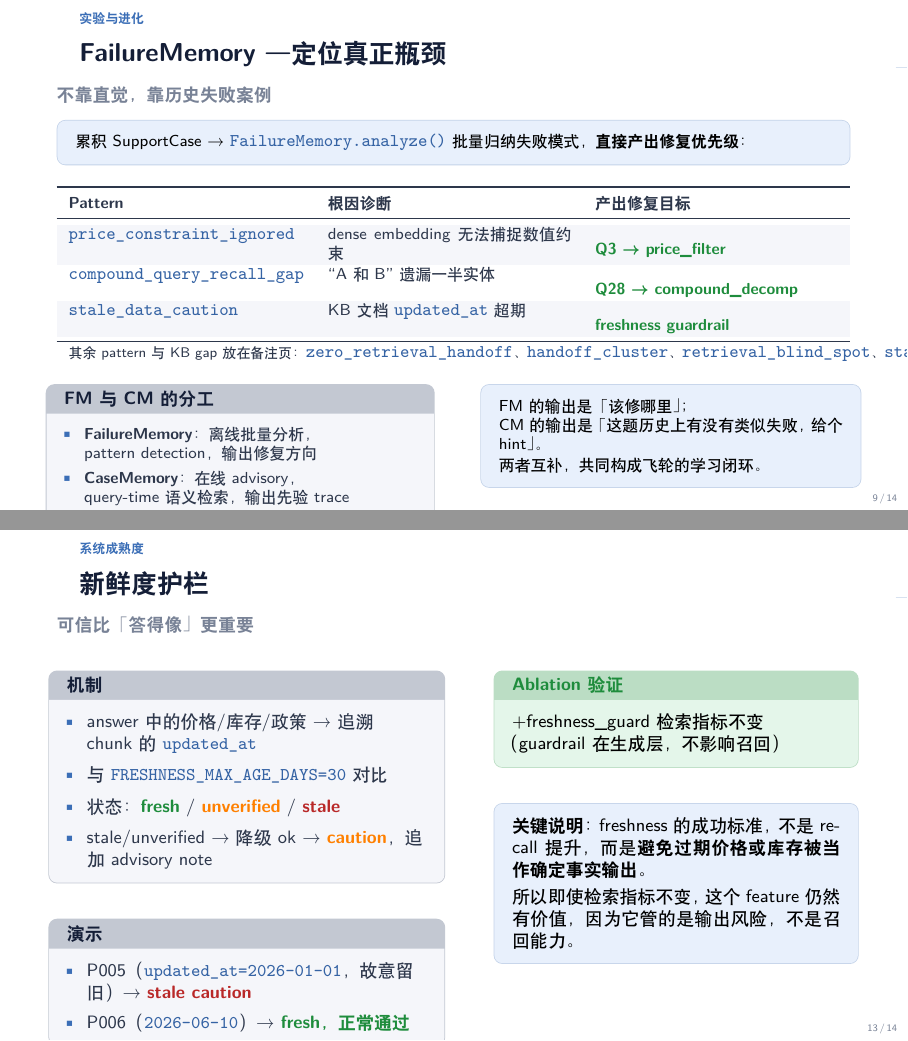
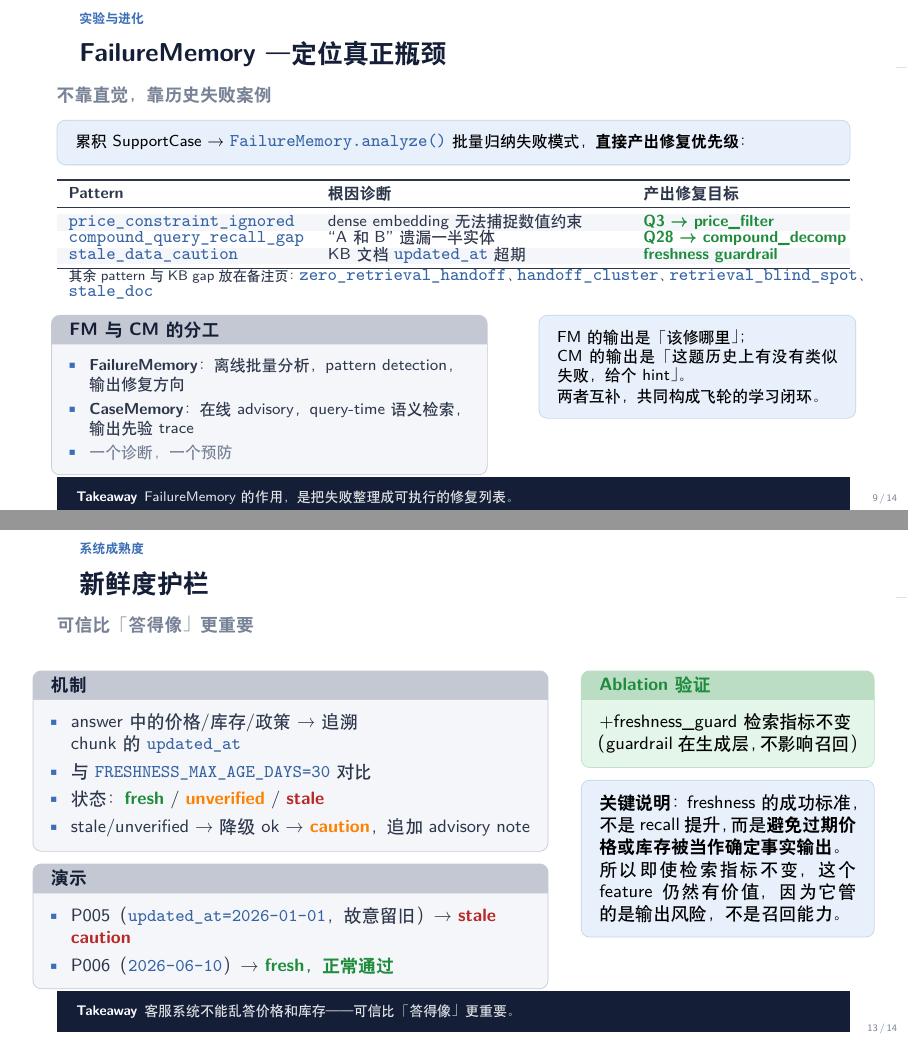
Before and after one commit to Amay810/rag, LaTeX slides (presentation.tex): pages 9 and 13 of 14, joined at a grey line. Compiled offline with XeLaTeX.

Commit message:
Updates from Overleaf

```diff
--- a/presentation.tex
+++ b/presentation.tex
@@ -111,6 +111,7 @@
     font=\scriptsize\bfseries
   ] (n) {#1};%
 }
+\renewcommand{\tabularxcolumn}[1]{m{#1}}
 
 \setlength{\leftmargini}{1em}
 
@@ -492,9 +501,10 @@ baseline hybrid        & 0.907 & 0.981 & 0.981 & 0.981 & — \\
 \footnotesize 累积 SupportCase → \mono{FailureMemory.analyze()} 批量归纳失败模式，\textbf{直接产出修复优先级}：
 \end{tcolorbox}
 
-\vspace{0.12cm}
-{\footnotesize\renewcommand{\arraystretch}{1.12}
-\begin{tabularx}{\textwidth}{lXX}
+%\vspace{0.12cm}
+{\footnotesize\renewcommand{\arraystretch}{0.8}
+
+\begin{tabularx}{\textwidth}{l >{\hsize=1.1\hsize}X >{\hsize=0.9\hsize}X}
 \toprule
 \bfseries Pattern & \bfseries 根因诊断 & \bfseries 产出修复目标 \\
 \midrule
@@ -504,21 +514,21 @@ baseline hybrid        & 0.907 & 0.981 & 0.981 & 0.981 & — \\
 \rowcolor{Cgraylt}
 \mono{stale\_data\_caution}        & KB 文档 \mono{updated\_at} 超期 & \hi{freshness guardrail} \\
 \bottomrule
-\multicolumn{3}{l}{\scriptsize 其余 pattern 与 KB gap 放在备注页：\mono{zero\_retrieval\_handoff}、\mono{handoff\_cluster}、\mono{retrieval\_blind\_spot}、\mono{stale\_doc}}
+\multicolumn{3}{p{\textwidth}}{\scriptsize 其余 pattern 与 KB gap 放在备注页：\mono{zero\_retrieval\_handoff}、\mono{handoff\_cluster}、\mono{retrieval\_blind\_spot}、\mono{stale\_doc}}
 \end{tabularx}}
 
-\vspace{0.12cm}
+%\vspace{0.12cm}
 \begin{columns}[T]
-\column{0.49\textwidth}
+\column{0.55\textwidth}
 \begin{tcolorbox}[tcgray, title={\color{Ctextdark}FM 与 CM 的分工}]
 \footnotesize\begin{itemize}\setlength\itemsep{0.12em}
-  \item \textbf{FailureMemory}：离线批量分析，\\pattern detection，输出修复方向
-  \item \textbf{CaseMemory}：在线 advisory，\\query-time 语义检索，输出先验 trace
+  \item \textbf{FailureMemory}：离线批量分析，pattern detection，输出修复方向
+  \item \textbf{CaseMemory}：在线 advisory，query-time 语义检索，输出先验 trace
   \item {\color{Cmuted}一个诊断，一个预防}
 \end{itemize}
 \end{tcolorbox}
 
-\column{0.48\textwidth}
+\column{0.4\textwidth}
 \begin{tcolorbox}[tcblue]
 \footnotesize FM 的输出是「该修哪里」；\\CM 的输出是「这题历史上有没有类似失败，给个 hint」。\\[0.15em]
 两者互补，共同构成飞轮的学习闭环。
@@ -652,32 +662,32 @@ suggested=apply\_price\_filter
 
 {\small\bfseries\color{Cmuted}可信比「答得像」更重要}\\[0.08cm]
 \begin{columns}[T]
-\column{0.50\textwidth}
+\column{0.65\textwidth}
 \begin{tcolorbox}[tcgray, title={\color{Ctextdark}机制}]
-\small\begin{itemize}\setlength\itemsep{0.3em}
+\small\begin{itemize}\setlength\itemsep{0.1em}
   \item answer 中的价格/库存/政策 → 追溯\\chunk 的 \mono{updated\_at}
   \item 与 \mono{FRESHNESS\_MAX\_AGE\_DAYS=30} 对比
   \item 状态：\hi{fresh} / {\bfseries\color{orange}unverified} / \bad{stale}
   \item stale/unverified → 降级 ok → {\bfseries\color{orange}caution}，追加 advisory note
 \end{itemize}
 \end{tcolorbox}
-\vspace{0.2cm}
+%\vspace{0.2cm}
 \begin{tcolorbox}[tcgray, title={\color{Ctextdark}演示}]
-\small\begin{itemize}\setlength\itemsep{0.2em}
+\small\begin{itemize}\setlength\itemsep{0.1em}
   \item P005（\mono{updated\_at=2026-01-01}，故意留旧）→ \bad{stale caution}
   \item P006（\mono{2026-06-10}）→ \hi{fresh，正常通过}
 \end{itemize}
 \end{tcolorbox}
 
-\column{0.46\textwidth}
+\column{0.37\textwidth}
 \begin{tcolorbox}[tcgreen, title={\color{Cgreen}Ablation 验证}]
 \small
 +freshness\_guard 检索指标不变\\
 （guardrail 在生成层，不影响召回）
 \end{tcolorbox}
-\vspace{0.2cm}
+%\vspace{0.2cm}
 \begin{tcolorbox}[tcblue]
-\small\textbf{关键说明}：freshness 的成功标准，不是 recall 提升，而是\textbf{避免过期价格或库存被当作确定事实输出}。\\[0.3em]
+\small\textbf{关键说明}：freshness 的成功标准，不是 recall 提升，而是\textbf{避免过期价格或库存被当作确定事实输出}。\\[0.1em]
 所以即使检索指标不变，这个 feature 仍然有价值，因为它管的是输出风险，不是召回能力。
 \end{tcolorbox}
 \end{columns}
```
Also changed, not shown: presentation.tex (46 more changed lines).
